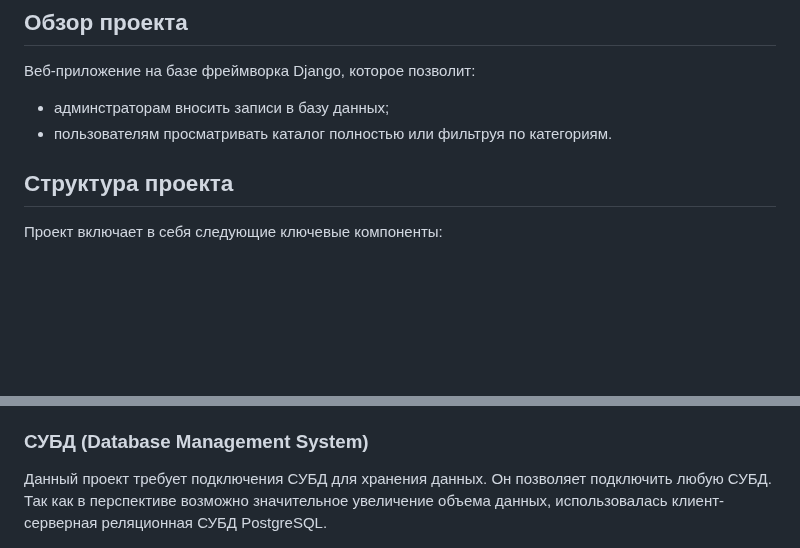
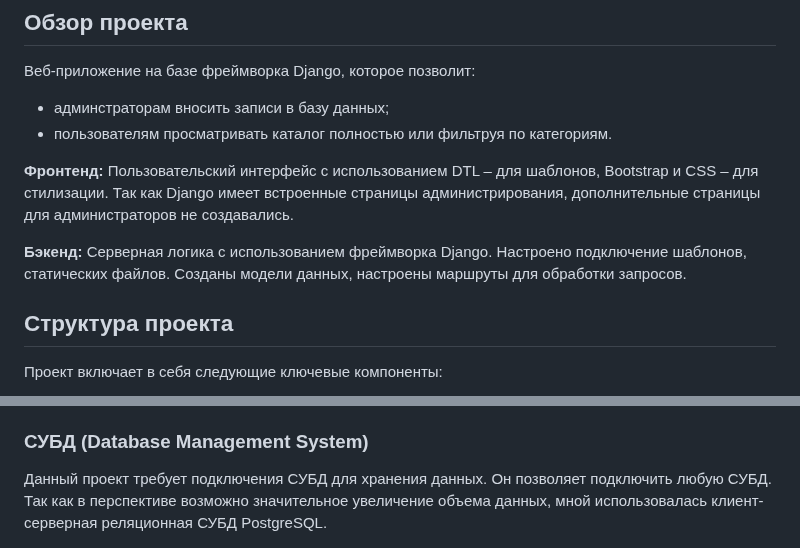
Before and after one commit to nsazhi/My-Favorite-Films-Blog, a Markdown page: README.md, 2 parts joined by grey strips. Rendered like a GitHub page; blank space fills up the shorter version.

```diff
--- a/README.md
+++ b/README.md
@@ -10,6 +10,12 @@
 Веб-приложение на базе фреймворка Django, которое позволит:
 * админстраторам вносить записи в базу данных;
 * пользователям просматривать каталог полностью или фильтруя по категориям.
+
+**Фронтенд:** Пользовательский интерфейс с использованием DTL – для шаблонов, Bootstrap и CSS – для стилизации.
+Так как Django имеет встроенные страницы администрирования, дополнительные страницы для администраторов не создавались.
+
+**Бэкенд:** Серверная логика с использованием фреймворка Django. Настроено подключение шаблонов, статических файлов.
+Созданы модели данных, настроены маршруты для обработки запросов.
 
 ## Структура проекта
 Проект включает в себя следующие ключевые компоненты:
@@ -74,7 +80,7 @@
 
 ### СУБД (Database Management System)
 
-Данный проект требует подключения СУБД для хранения данных. Он позволяет подключить любую СУБД. Так как в перспективе возможно значительное увеличение объема данных, использовалась клиент-серверная реляционная СУБД PostgreSQL.
+Данный проект требует подключения СУБД для хранения данных. Он позволяет подключить любую СУБД. Так как в перспективе возможно значительное увеличение объема данных, мной использовалась клиент-серверная реляционная СУБД PostgreSQL.
 
 <img src="https://github.com/nsazhi/My-Favorite-Films-Blog/blob/master/screenshorts/dms_cat_dj.jpg">
 
```
Also changed, not shown: other parts of README.md (+1 -1 lines).
